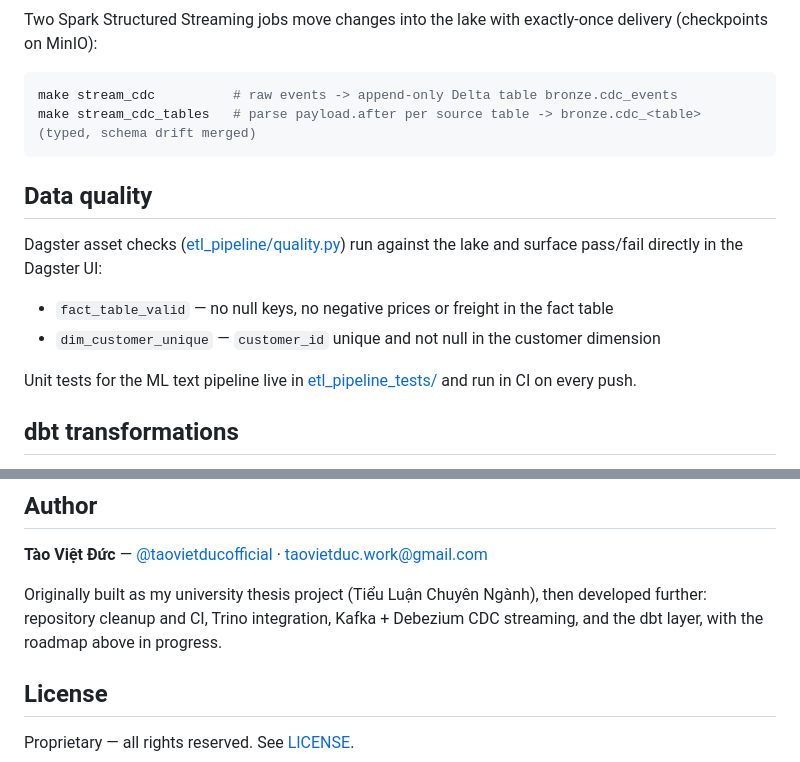
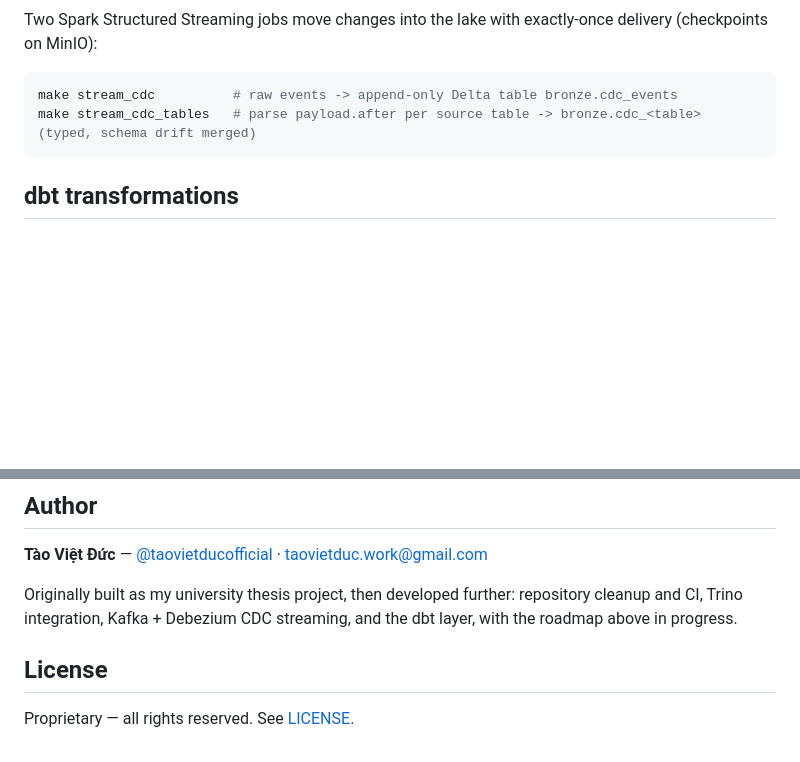
Before and after one commit to taovietducofficial/ITLR-Fullstack-Recommender-RAG, a Markdown page: DataLake/README.md, 2 parts joined by grey strips. Drawn GitHub-style; blank space fills up the shorter version.

Commit message:
ITLR-Fullstack-Recommender-RAG commit

````diff
--- a/DataLake/README.md
+++ b/DataLake/README.md
@@ -117,15 +117,6 @@ make stream_cdc          # raw events -> append-only Delta table bronze.cdc_even
 make stream_cdc_tables   # parse payload.after per source table -> bronze.cdc_<table> (typed, schema drift merged)
 ```
 
-## Data quality
-
-Dagster asset checks ([etl_pipeline/quality.py](etl_pipeline/etl_pipeline/quality.py)) run against the lake and surface pass/fail directly in the Dagster UI:
-
-- `fact_table_valid` — no null keys, no negative prices or freight in the fact table
-- `dim_customer_unique` — `customer_id` unique and not null in the customer dimension
-
-Unit tests for the ML text pipeline live in [etl_pipeline_tests/](etl_pipeline/etl_pipeline_tests/) and run in CI on every push.
-
 ## dbt transformations
 
 The [dbt/](dbt/) project builds Platinum-layer marts on Trino from the Gold star schema (`monthly_revenue`, `revenue_by_category`), with schema tests:
@@ -186,7 +177,7 @@ The CSVs are **not committed to the repo** (~120MB, gitignored). Download the da
 
 **Tào Việt Đức** — [@taovietducofficial](https://github.com/taovietducofficial) · taovietduc.work@gmail.com
 
-Originally built as my university thesis project (Tiểu Luận Chuyên Ngành), then developed further: repository cleanup and CI, Trino integration, Kafka + Debezium CDC streaming, and the dbt layer, with the roadmap above in progress.
+Originally built as my university thesis project, then developed further: repository cleanup and CI, Trino integration, Kafka + Debezium CDC streaming, and the dbt layer, with the roadmap above in progress.
 
 ## License
 
````
